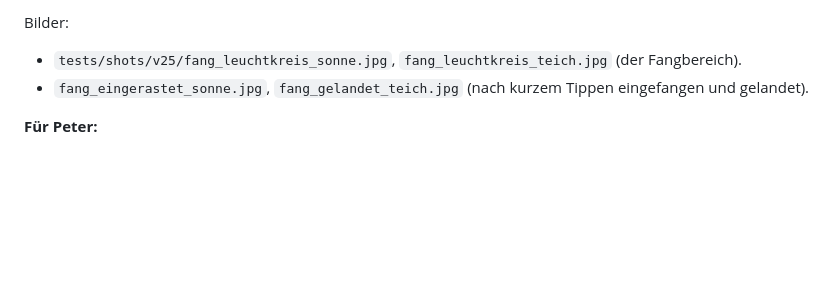
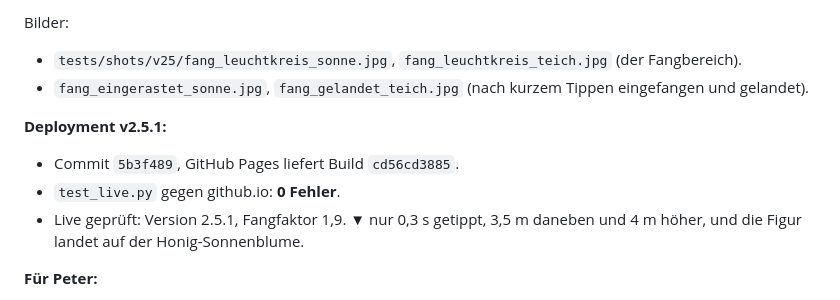
Before and after one commit to drpeterkalmar/schmetterlingswiese, a Markdown page: V25_BERICHT.md, the part around the change. Rendered like a GitHub page; blank space fills up the shorter version.

Commit message:
Bericht v2.5.1: Landequote vorher/nachher, Deployment + Live-Test
Co-Authored-By: Claude Opus 5.5 <noreply@anthropic.com>

```diff
--- a/V25_BERICHT.md
+++ b/V25_BERICHT.md
@@ -300,6 +300,12 @@ Bilder:
 - `tests/shots/v25/fang_leuchtkreis_sonne.jpg`, `fang_leuchtkreis_teich.jpg` (der Fangbereich).
 - `fang_eingerastet_sonne.jpg`, `fang_gelandet_teich.jpg` (nach kurzem Tippen eingefangen und gelandet).
 
+**Deployment v2.5.1:**
+- Commit `5b3f489`, GitHub Pages liefert Build `cd56cd3885`.
+- `test_live.py` gegen github.io: **0 Fehler**.
+- Live geprüft: Version 2.5.1, Fangfaktor 1,9. ▼ nur 0,3 s getippt, 3,5 m daneben und 4 m höher, und die Figur landet auf
+  der Honig-Sonnenblume.
+
 **Für Peter:**
 - App einmal ganz schließen und neu öffnen (Version 2.5.1).
 - In 2-1, 3-1 oder 5-2 in die Nähe einer Landeblume fliegen: Der hellblaue Kreis zeigt, wo ein kurzes ▼ reicht.
```
